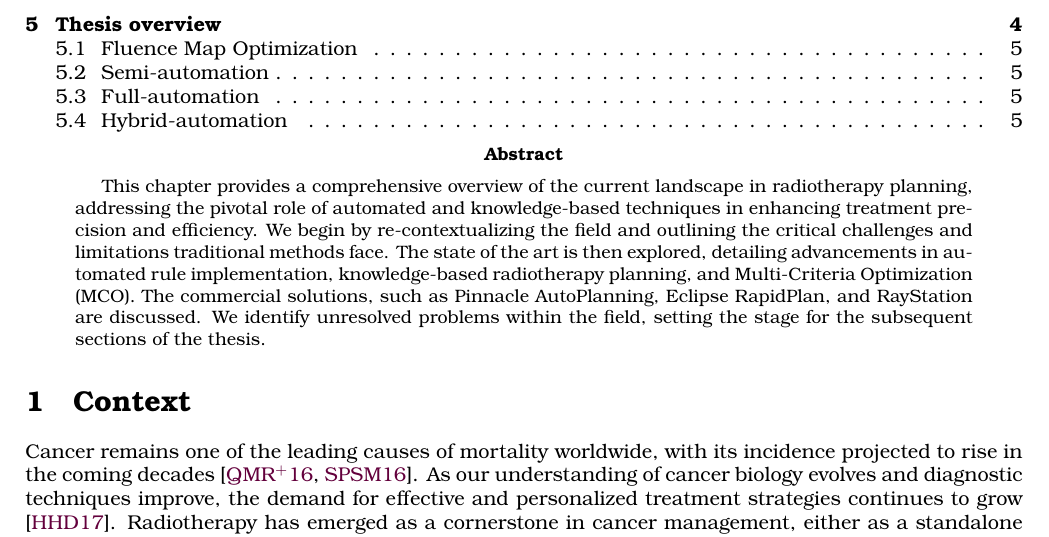
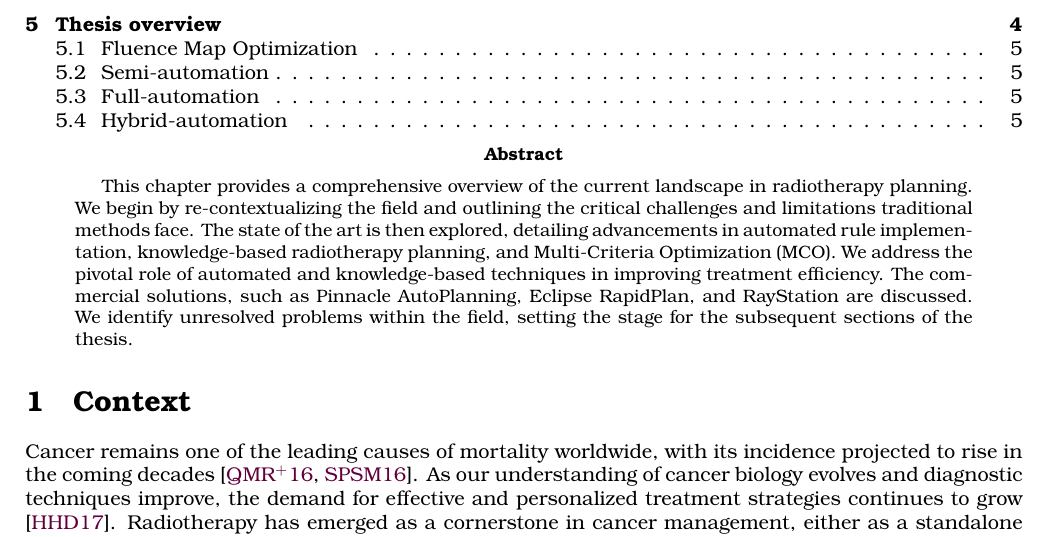
Before and after one commit to pauldubois98/PhD, a LaTeX paper (2_introduction/2_main.tex, which reads 2_introduction/2_abstract.tex): part of page 1 of 9, cut so that both start at the same text. Compiled offline with pdfLaTeX.

Commit message:
editted chapt 2 abstract

```diff
--- a/2_introduction/2_abstract.tex
+++ b/2_introduction/2_abstract.tex
@@ -1,5 +1,6 @@
-This chapter provides a comprehensive overview of the current landscape in radiotherapy planning, addressing the pivotal role of automated and knowledge-based techniques in enhancing treatment precision and efficiency.
+This chapter provides a comprehensive overview of the current landscape in radiotherapy planning.
 We begin by re-contextualizing the field and outlining the critical challenges and limitations traditional methods face.
 The state of the art is then explored, detailing advancements in automated rule implementation, knowledge-based radiotherapy planning, and Multi-Criteria Optimization (MCO).
+We address the pivotal role of automated and knowledge-based techniques in improving treatment efficiency.
 The commercial solutions, such as Pinnacle AutoPlanning, Eclipse RapidPlan, and RayStation are discussed.
 We identify unresolved problems within the field, setting the stage for the subsequent sections of the thesis.
```
